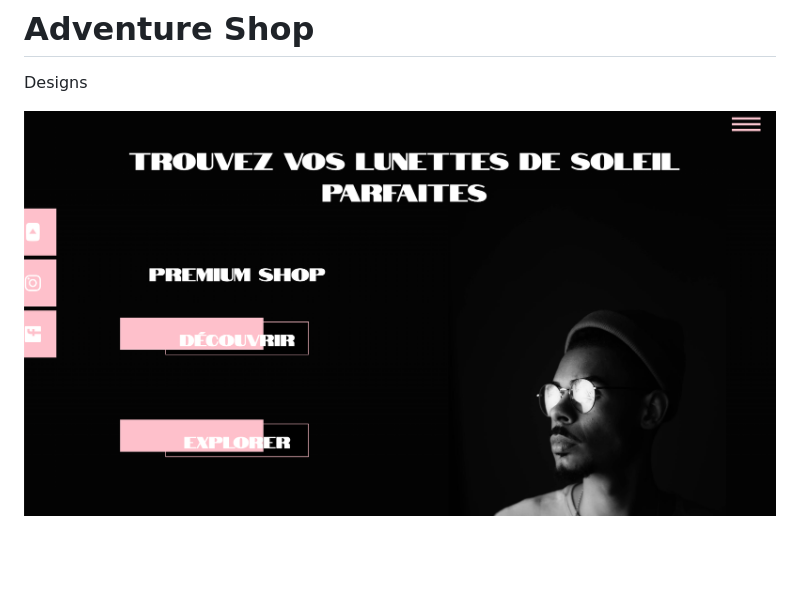
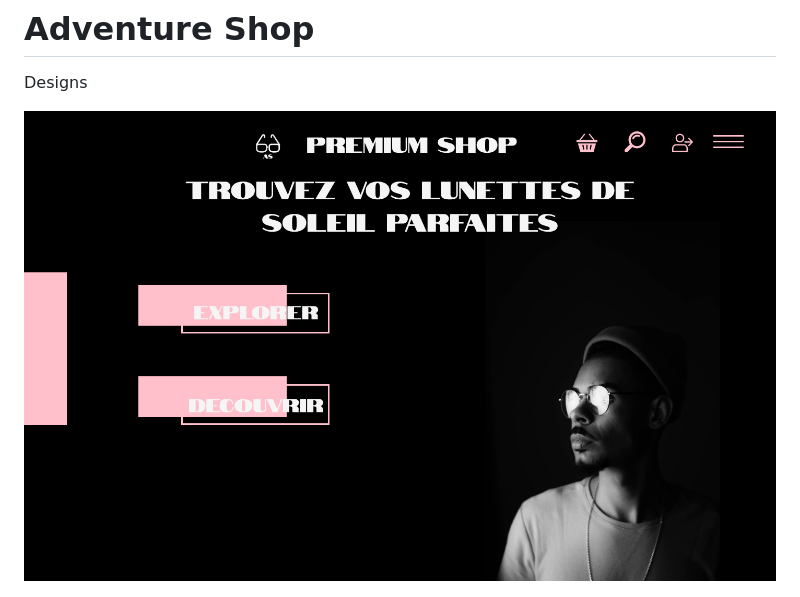
Before and after one commit to Sharqiewicz/adventure-shop, a Markdown page: readme.md, the part around the change. GitHub-like rendering; pictures changed too: design/MacBook1.png (added), design/shopscreen.png (deleted); blank space fills up the shorter version.

Commit message:
change desktop design photo

```diff
--- a/readme.md
+++ b/readme.md
@@ -2,7 +2,7 @@
 
 Designs
 
-![Project Image](https://github.com/Sharqiewicz/adventure-shop/blob/master/design/shopscreen.png)
+![Project Image](https://github.com/Sharqiewicz/adventure-shop/blob/master/design/MacBook1.png)
 
 ![Project Image Mobile](https://github.com/Sharqiewicz/adventure-shop/blob/master/design/iPhone1.png)
 
```
